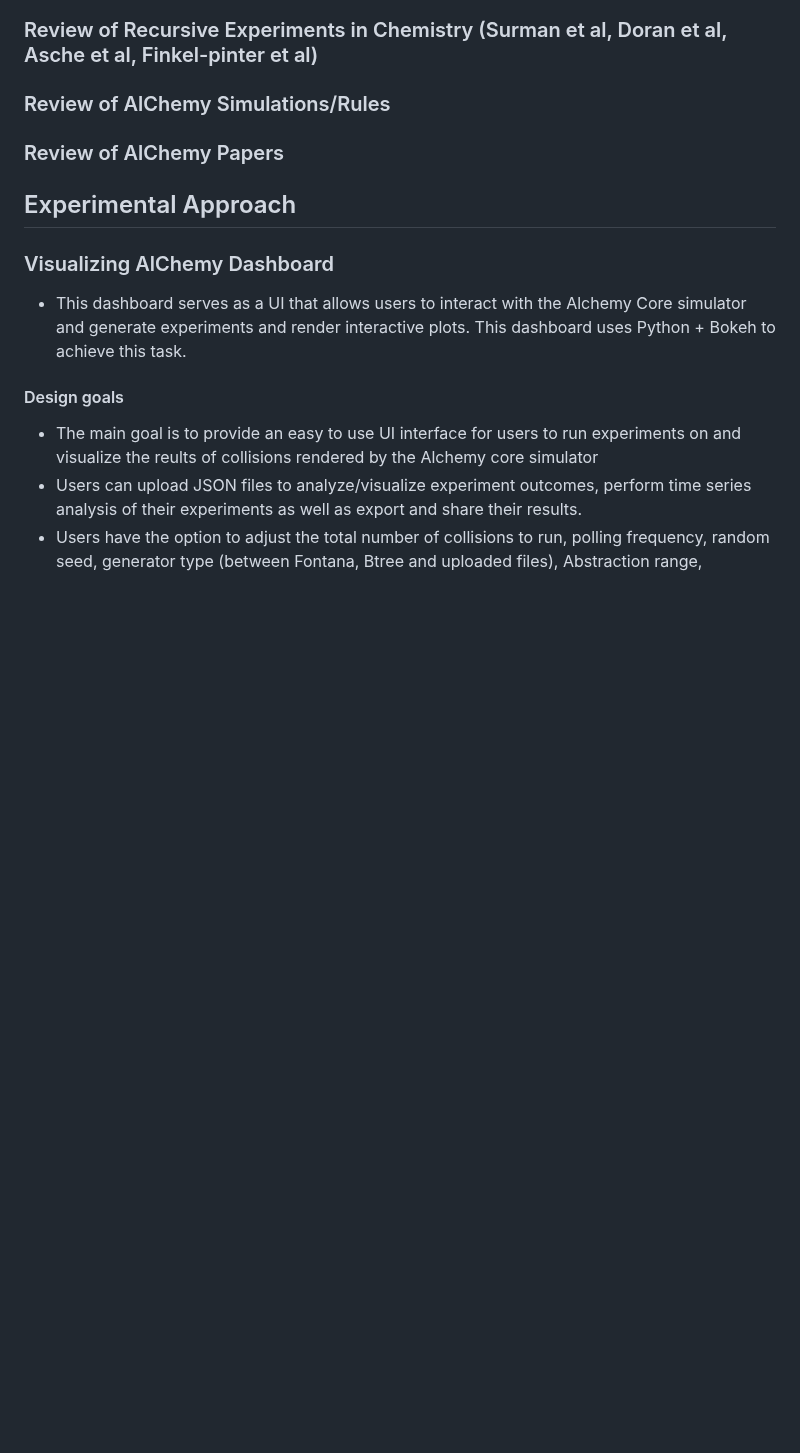
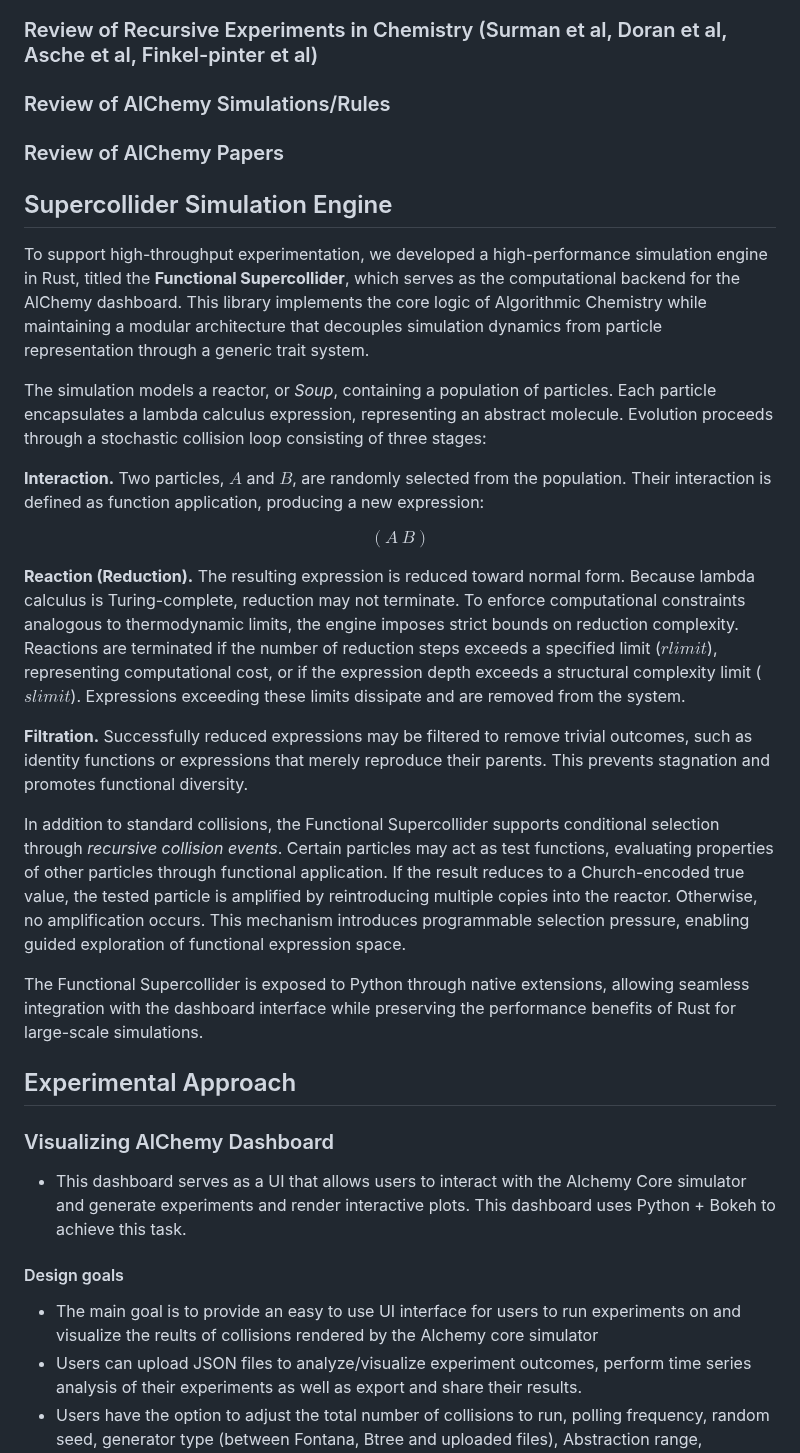
Before and after one commit to mathis-group/Alchemy-Dashboard, a Markdown page: 0-paper/paper_draft.md, the part around the change. GitHub-like rendering; blank space fills up the shorter version.

Commit message:
Document Functional Supercollider simulation engine
Added a section on the Functional Supercollider simulation engine, detailing its architecture, interaction model, and integration with Python.

```diff
--- a/0-paper/paper_draft.md
+++ b/0-paper/paper_draft.md
@@ -21,6 +21,25 @@
 
 ### Review of AlChemy Papers
 
+## Supercollider Simulation Engine
+
+To support high-throughput experimentation, we developed a high-performance simulation engine in Rust, titled the **Functional Supercollider**, which serves as the computational backend for the AlChemy dashboard. This library implements the core logic of Algorithmic Chemistry while maintaining a modular architecture that decouples simulation dynamics from particle representation through a generic trait system.
+
+The simulation models a reactor, or *Soup*, containing a population of particles. Each particle encapsulates a lambda calculus expression, representing an abstract molecule. Evolution proceeds through a stochastic collision loop consisting of three stages:
+
+**Interaction.** Two particles, $A$ and $B$, are randomly selected from the population. Their interaction is defined as function application, producing a new expression:
+
+$$
+(A \ B)
+$$
+
+**Reaction (Reduction).** The resulting expression is reduced toward normal form. Because lambda calculus is Turing-complete, reduction may not terminate. To enforce computational constraints analogous to thermodynamic limits, the engine imposes strict bounds on reduction complexity. Reactions are terminated if the number of reduction steps exceeds a specified limit ($rlimit$), representing computational cost, or if the expression depth exceeds a structural complexity limit ($slimit$). Expressions exceeding these limits dissipate and are removed from the system.
+
+**Filtration.** Successfully reduced expressions may be filtered to remove trivial outcomes, such as identity functions or expressions that merely reproduce their parents. This prevents stagnation and promotes functional diversity.
+
+In addition to standard collisions, the Functional Supercollider supports conditional selection through *recursive collision events*. Certain particles may act as test functions, evaluating properties of other particles through functional application. If the result reduces to a Church-encoded true value, the tested particle is amplified by reintroducing multiple copies into the reactor. Otherwise, no amplification occurs. This mechanism introduces programmable selection pressure, enabling guided exploration of functional expression space.
+
+The Functional Supercollider is exposed to Python through native extensions, allowing seamless integration with the dashboard interface while preserving the performance benefits of Rust for large-scale simulations.
 
 ## Experimental Approach
 
```
